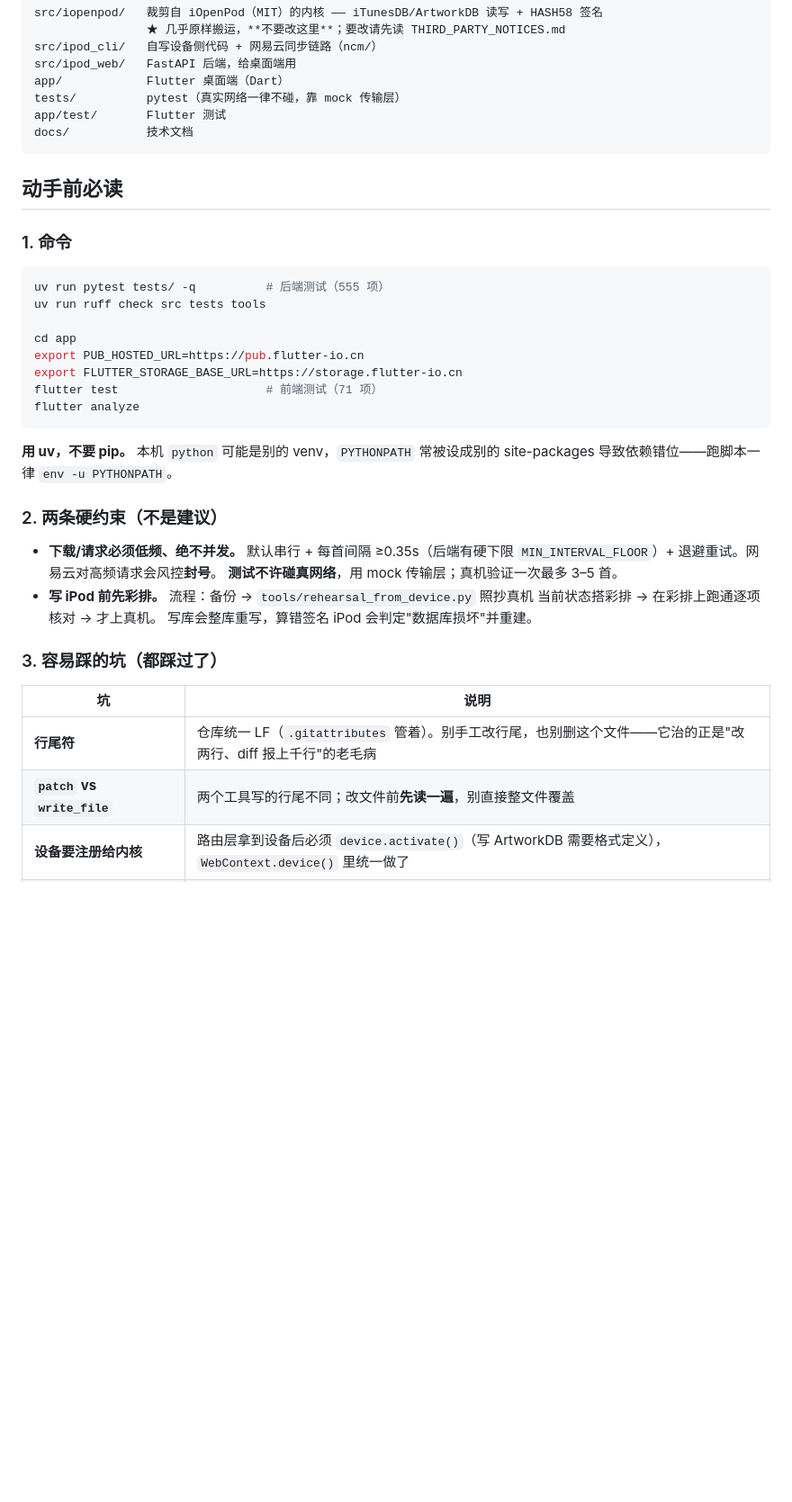
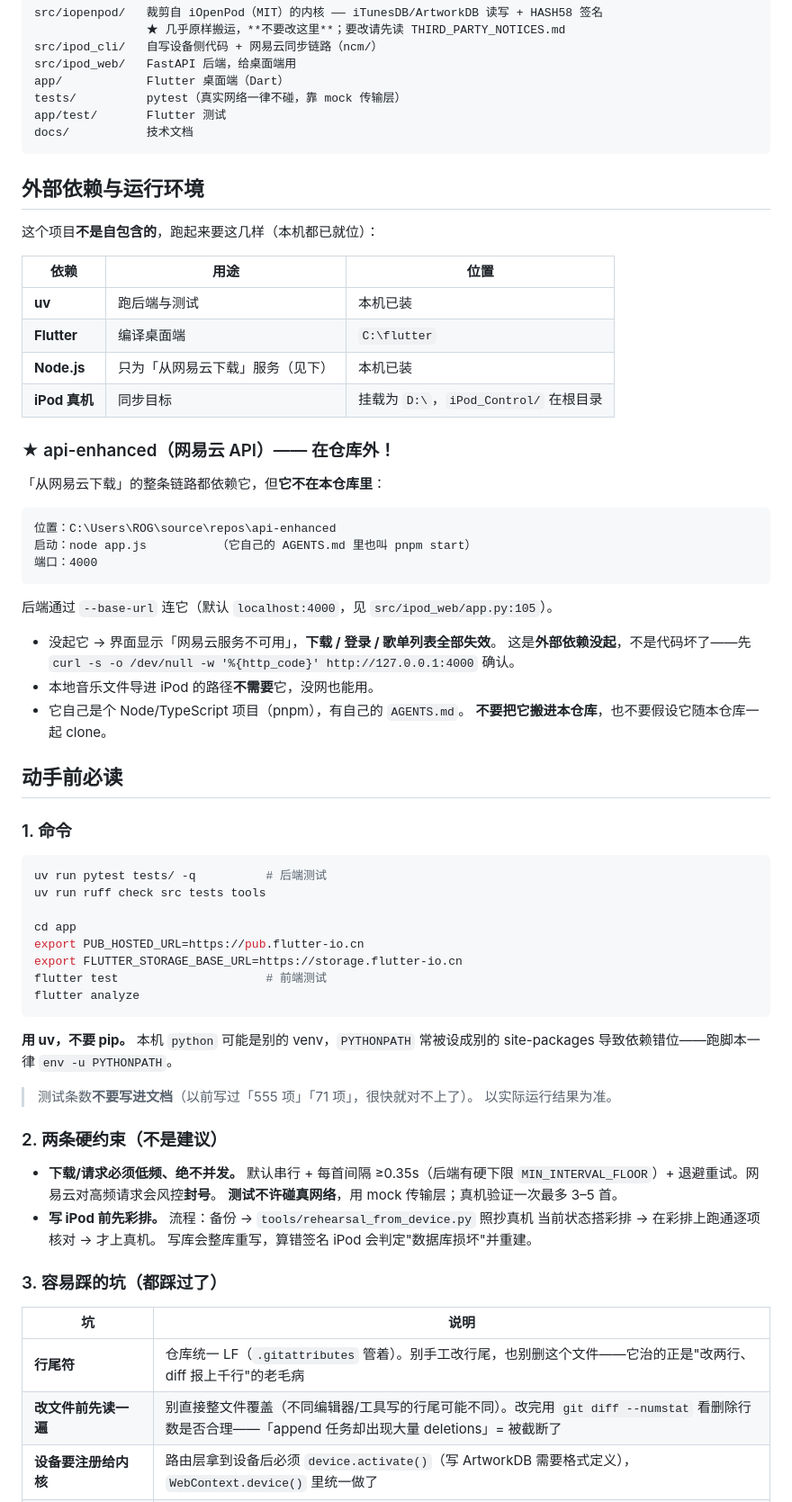
Before and after one commit to Cle2333/iPodWithNeteaseCloudMusic, a Markdown page: AGENTS.md, the part around one of its changes. Shown at 90% size. Drawn GitHub-style; blank space fills up the shorter version.

````diff
--- a/AGENTS.md
+++ b/AGENTS.md
@@ -23,23 +27,56 @@ app/test/       Flutter 测试
 docs/           技术文档
 ```
 
+## 外部依赖与运行环境
+
+这个项目**不是自包含的**，跑起来要这几样（本机都已就位）：
+
+| 依赖 | 用途 | 位置 |
+| --- | --- | --- |
+| **uv** | 跑后端与测试 | 本机已装 |
+| **Flutter** | 编译桌面端 | `C:\flutter` |
+| **Node.js** | 只为「从网易云下载」服务（见下） | 本机已装 |
+| **iPod 真机** | 同步目标 | 挂载为 `D:\`，`iPod_Control/` 在根目录 |
+
+### ★ api-enhanced（网易云 API）—— 在仓库外！
+
+「从网易云下载」的整条链路都依赖它，但**它不在本仓库里**：
+
+```
+位置：C:\Users\ROG\source\repos\api-enhanced
+启动：node app.js          （它自己的 AGENTS.md 里也叫 pnpm start）
+端口：4000
+```
+
+后端通过 `--base-url` 连它（默认 `localhost:4000`，见 `src/ipod_web/app.py:105`）。
+
+* 没起它 → 界面显示「网易云服务不可用」，**下载 / 登录 / 歌单列表全部失效**。
+  这是**外部依赖没起**，不是代码坏了——先 `curl -s -o /dev/null -w '%{http_code}' http://127.0.0.1:4000` 确认。
+* 本地音乐文件导进 iPod 的路径**不需要**它，没网也能用。
+* 它自己是个 Node/TypeScript 项目（pnpm），有自己的 `AGENTS.md`。
+  **不要把它搬进本仓库**，也不要假设它随本仓库一起 clone。
+
+
 ## 动手前必读
 
 ### 1. 命令
 
 ```bash
-uv run pytest tests/ -q          # 后端测试（555 项）
+uv run pytest tests/ -q          # 后端测试
 uv run ruff check src tests tools
 
 cd app
 export PUB_HOSTED_URL=https://pub.flutter-io.cn
 export FLUTTER_STORAGE_BASE_URL=https://storage.flutter-io.cn
-flutter test                     # 前端测试（71 项）
+flutter test                     # 前端测试
 flutter analyze
 ```
 
 **用 uv，不要 pip。** 本机 `python` 可能是别的 venv，`PYTHONPATH` 常被设成别的
 site-packages 导致依赖错位——跑脚本一律 `env -u PYTHONPATH`。
+
+> 测试条数**不要写进文档**（以前写过「555 项」「71 项」，很快就对不上了）。
+> 以实际运行结果为准。
 
 ### 2. 两条硬约束（不是建议）
 
@@ -55,7 +92,7 @@ site-packages 导致依赖错位——跑脚本一律 `env -u PYTHONPATH`。
 | 坑 | 说明 |
 | --- | --- |
 | **行尾符** | 仓库统一 LF（`.gitattributes` 管着）。别手工改行尾，也别删这个文件——它治的正是"改两行、diff 报上千行"的老毛病 |
-| **`patch` vs `write_file`** | 两个工具写的行尾不同；改文件前**先读一遍**，别直接整文件覆盖 |
+| **改文件前先读一遍** | 别直接整文件覆盖（不同编辑器/工具写的行尾可能不同）。改完用 `git diff --numstat` 看删除行数是否合理——「append 任务却出现大量 deletions」= 被截断了 |
 | **设备要注册给内核** | 路由层拿到设备后必须 `device.activate()`（写 ArtworkDB 需要格式定义），`WebContext.device()` 里统一做了 |
 | **同一份数据两条读取路径** | 改一处必然漏另一处。改动后**两条路都要验**，且要覆盖用户实际看的那条 |
 | **测试别依赖跑测机器的硬件** | 曾经有测试靠"这台机器恰好没插 iPod"过关，真机一插就红 |
````
Also changed, not shown: other parts of AGENTS.md (+49 -5 lines).
